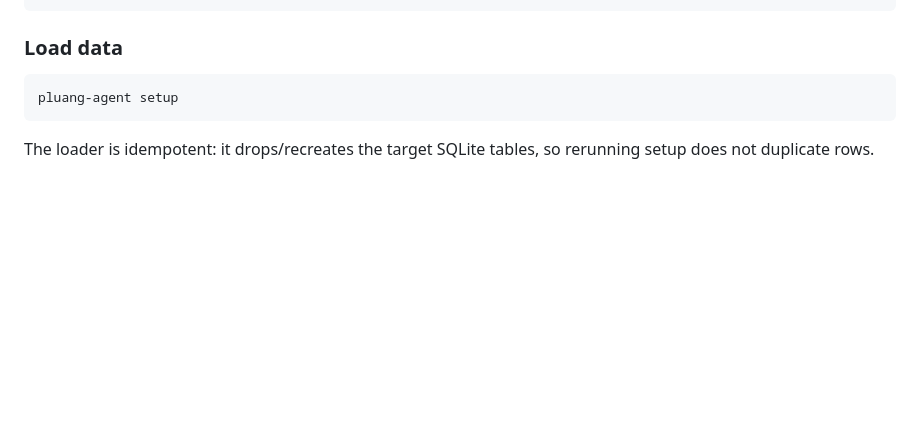
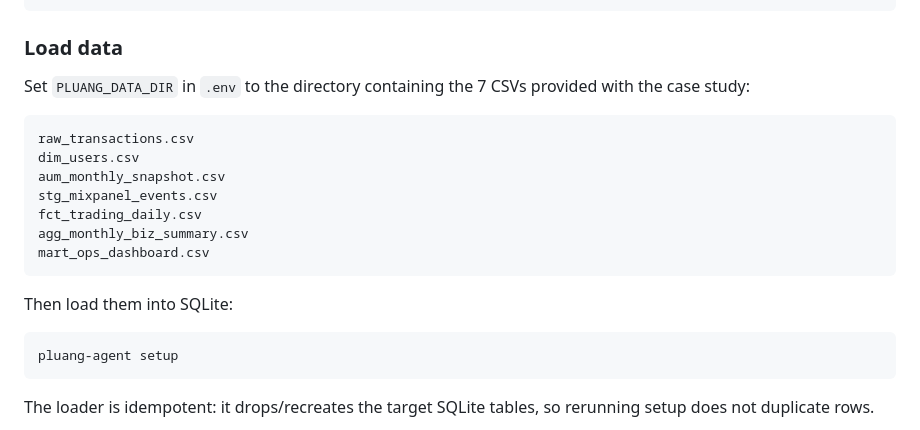
Before and after one commit to Jasss23/Trust-Analytics, a Markdown page: README.md, the part around the change. Drawn GitHub-style; blank space fills up the shorter version.

Commit message:
R11b: README — list the 7 required CSV filenames under Load data
Evaluators need to know exactly which files to point PLUANG_DATA_DIR at;
the loader errors if any are missing, so listing them upfront saves a
confusing first-run failure.

Co-Authored-By: Claude Sonnet 4.6 <noreply@anthropic.com>

````diff
--- a/README.md
+++ b/README.md
@@ -440,6 +440,21 @@ cp .env.example .env
 ```
 
 ### Load data
+
+Set `PLUANG_DATA_DIR` in `.env` to the directory containing the 7 CSVs
+provided with the case study:
+
+```
+raw_transactions.csv
+dim_users.csv
+aum_monthly_snapshot.csv
+stg_mixpanel_events.csv
+fct_trading_daily.csv
+agg_monthly_biz_summary.csv
+mart_ops_dashboard.csv
+```
+
+Then load them into SQLite:
 
 ```bash
 pluang-agent setup
````
